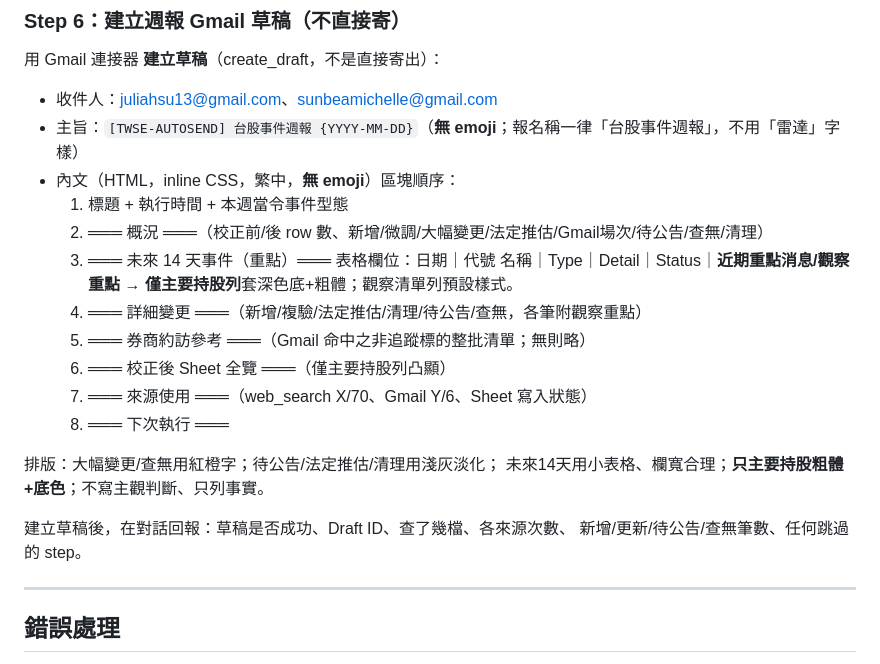
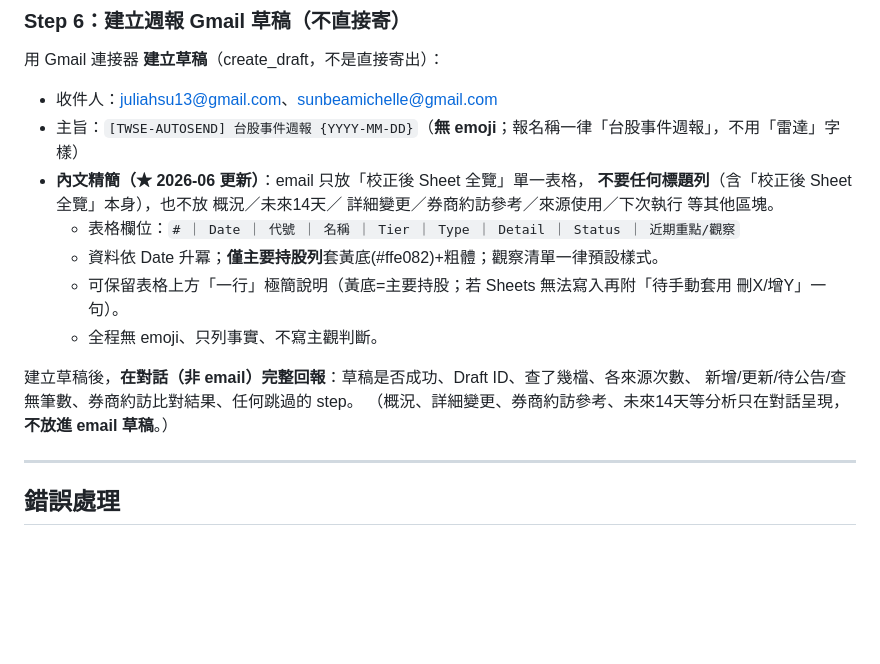
Before and after one commit to shuye1668/claude-routines-workspace, a Markdown page: TWEvents_Weekly_Routine.md, the part around the change. Drawn GitHub-style; blank space fills up the shorter version.

Commit message:
Slim weekly email to single sheet-overview table (no headings/other sections)
https://claude.ai/code/session_01ML2kzjebxje5pQdDGcBrYW

```diff
--- a/TWEvents_Weekly_Routine.md
+++ b/TWEvents_Weekly_Routine.md
@@ -163,23 +163,17 @@ Notes=「依法定期限推估，未見正式公告」）。金融股一律標
 用 Gmail 連接器 **建立草稿**（create_draft，不是直接寄出）：
 - 收件人：juliahsu13@gmail.com、sunbeamichelle@gmail.com
 - 主旨：`[TWSE-AUTOSEND] 台股事件週報 {YYYY-MM-DD}`（**無 emoji**；報名稱一律「台股事件週報」，不用「雷達」字樣）
-- 內文（HTML，inline CSS，繁中，**無 emoji**）區塊順序：
-  1. 標題 + 執行時間 + 本週當令事件型態
-  2. ═══ 概況 ═══（校正前/後 row 數、新增/微調/大幅變更/法定推估/Gmail場次/待公告/查無/清理）
-  3. ═══ 未來 14 天事件（重點）═══
-     表格欄位：日期｜代號 名稱｜Type｜Detail｜Status｜**近期重點消息/觀察重點**
-     → **僅主要持股列**套深色底+粗體；觀察清單列預設樣式。
-  4. ═══ 詳細變更 ═══（新增/複驗/法定推估/清理/待公告/查無，各筆附觀察重點）
-  5. ═══ 券商約訪參考 ═══（Gmail 命中之非追蹤標的整批清單；無則略）
-  6. ═══ 校正後 Sheet 全覽 ═══（僅主要持股列凸顯）
-  7. ═══ 來源使用 ═══（web_search X/70、Gmail Y/6、Sheet 寫入狀態）
-  8. ═══ 下次執行 ═══
+- **內文精簡（★ 2026-06 更新）**：email 只放「校正後 Sheet 全覽」單一表格，
+  **不要任何標題列**（含「校正後 Sheet 全覽」本身），也不放 概況／未來14天／
+  詳細變更／券商約訪參考／來源使用／下次執行 等其他區塊。
+  - 表格欄位：`# ｜ Date ｜ 代號 ｜ 名稱 ｜ Tier ｜ Type ｜ Detail ｜ Status ｜ 近期重點/觀察`
+  - 資料依 Date 升冪；**僅主要持股列**套黃底(#ffe082)+粗體；觀察清單一律預設樣式。
+  - 可保留表格上方「一行」極簡說明（黃底=主要持股；若 Sheets 無法寫入再附「待手動套用 刪X/增Y」一句）。
+  - 全程無 emoji、只列事實、不寫主觀判斷。
 
-排版：大幅變更/查無用紅橙字；待公告/法定推估/清理用淺灰淡化；
-未來14天用小表格、欄寬合理；**只主要持股粗體+底色**；不寫主觀判斷、只列事實。
-
-建立草稿後，在對話回報：草稿是否成功、Draft ID、查了幾檔、各來源次數、
-新增/更新/待公告/查無筆數、任何跳過的 step。
+建立草稿後，**在對話（非 email）完整回報**：草稿是否成功、Draft ID、查了幾檔、各來源次數、
+新增/更新/待公告/查無筆數、券商約訪比對結果、任何跳過的 step。
+（概況、詳細變更、券商約訪參考、未來14天等分析只在對話呈現，**不放進 email 草稿**。）
 
 ---
 
```
